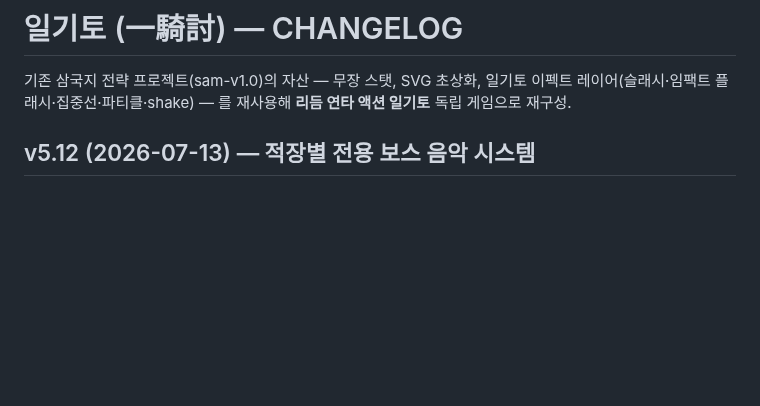
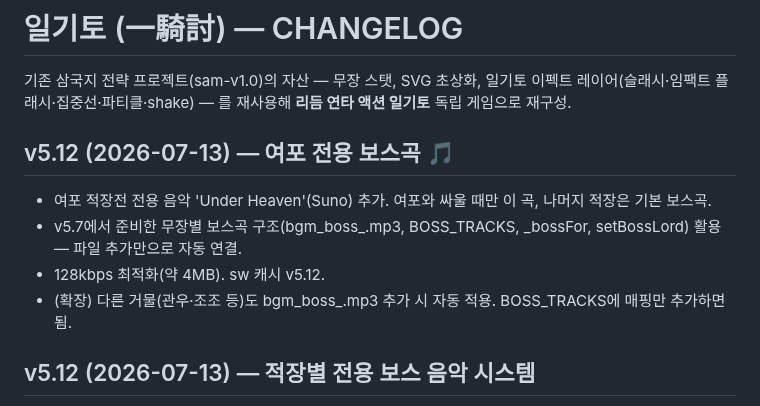
Before and after one commit to aaronkyung-a11y/musou, a Markdown page: CHANGELOG.md, the part around the change. GitHub-like rendering; blank space fills up the shorter version.

Commit message:
docs: v5.12

```diff
--- a/CHANGELOG.md
+++ b/CHANGELOG.md
@@ -1,6 +1,12 @@
 # 일기토 (一騎討) — CHANGELOG
 
 기존 삼국지 전략 프로젝트(sam-v1.0)의 자산 — 무장 스탯, SVG 초상화, 일기토 이펙트 레이어(슬래시·임팩트 플래시·집중선·파티클·shake) — 를 재사용해 **리듬 연타 액션 일기토** 독립 게임으로 재구성.
+
+## v5.12 (2026-07-13) — 여포 전용 보스곡 🎵
+- 여포 적장전 전용 음악 'Under Heaven'(Suno) 추가. 여포와 싸울 때만 이 곡, 나머지 적장은 기본 보스곡.
+- v5.7에서 준비한 무장별 보스곡 구조(bgm_boss_<slug>.mp3, BOSS_TRACKS, _bossFor, setBossLord) 활용 — 파일 추가만으로 자동 연결.
+- 128kbps 최적화(약 4MB). sw 캐시 v5.12.
+- (확장) 다른 거물(관우·조조 등)도 bgm_boss_<slug>.mp3 추가 시 자동 적용. BOSS_TRACKS에 매핑만 추가하면 됨.
 
 ## v5.12 (2026-07-13) — 적장별 전용 보스 음악 시스템
 - 무장별 전용 보스곡 지원 추가. bgm_boss_<slug>.mp3 파일이 있으면 해당 적장전에서 자동 사용, 없으면 기본 보스곡으로 폴백.
```
